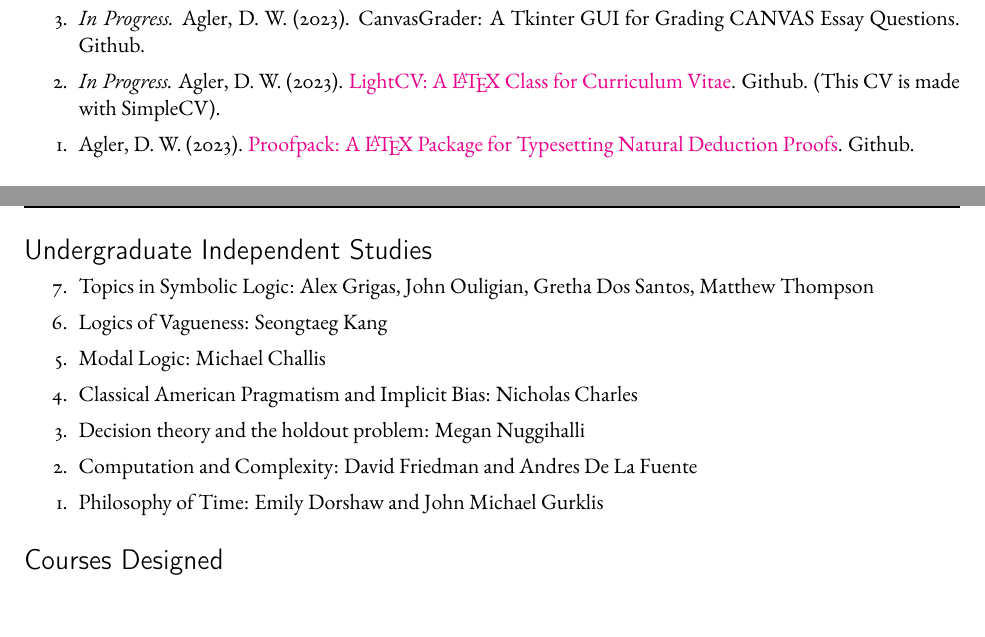
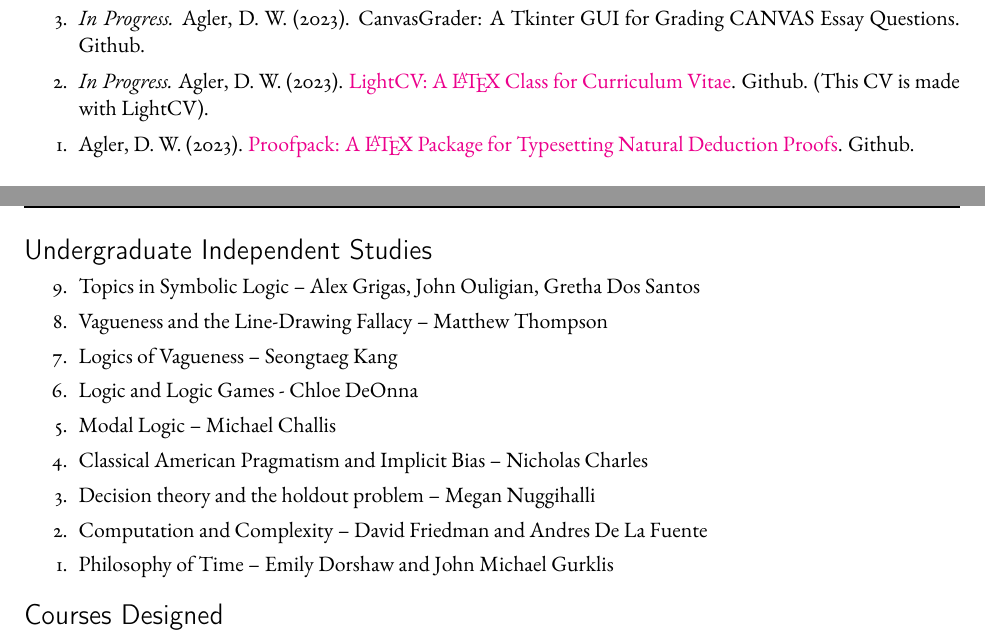
Before and after one commit to davidagler/lightcv, a LaTeX CV (examples/mycv_example.tex): two parts of pages 3 and 4 of 7, joined at a grey line, cut so that both start at the same text, the shorter picture padded with empty space. Compiled offline with pdfLaTeX.

Commit message:
spacing updates

```diff
--- a/examples/mycv_example.tex
+++ b/examples/mycv_example.tex
@@ -92,7 +92,7 @@ Classical American Philosophy (esp. Peirce, Royce), Philosophy of Language, Symb
 
 \begin{rlist}[Programs]
     \item \textit{In Progress.} Agler, D. W. (2023). CanvasGrader: A Tkinter GUI for Grading CANVAS Essay Questions. Github.
-    \item \textit{In Progress.} Agler, D. W. (2023). \href{https://github.com/davidagler/lightcv}{LightCV: A \LaTeX\ Class for Curriculum Vitae}. Github. (This CV is made with SimpleCV).
+    \item \textit{In Progress.} Agler, D. W. (2023). \href{https://github.com/davidagler/lightcv}{LightCV: A \LaTeX\ Class for Curriculum Vitae}. Github. (This CV is made with LightCV).
     \item Agler, D. W. (2023). \href{https://github.com/davidagler/proofpack}{Proofpack: A \LaTeX\ Package for Typesetting Natural Deduction Proofs}. Github.
 \end{rlist}
 
@@ -121,13 +121,15 @@ Classical American Philosophy (esp. Peirce, Royce), Philosophy of Language, Symb
 \end{dated}
 
 \begin{rlist}[Undergraduate Independent Studies]
-\item Topics in Symbolic Logic: Alex Grigas, John Ouligian, Gretha Dos Santos, Matthew Thompson
-\item Logics of Vagueness: Seongtaeg Kang
-\item Modal Logic: Michael Challis
-\item Classical American Pragmatism and Implicit Bias: Nicholas Charles
-\item Decision theory and the holdout problem: Megan Nuggihalli
-\item Computation and Complexity: David Friedman and Andres De La Fuente
-\item Philosophy of Time: Emily Dorshaw and John Michael Gurklis
+\item Topics in Symbolic Logic -- Alex Grigas, John Ouligian, Gretha Dos Santos
+\item Vagueness and the Line-Drawing Fallacy -- Matthew Thompson
+\item Logics of Vagueness -- Seongtaeg Kang
+\item Logic and Logic Games - Chloe DeOnna
+\item Modal Logic -- Michael Challis
+\item Classical American Pragmatism and Implicit Bias -- Nicholas Charles
+\item Decision theory and the holdout problem -- Megan Nuggihalli
+\item Computation and Complexity -- David Friedman and Andres De La Fuente
+\item Philosophy of Time -- Emily Dorshaw and John Michael Gurklis
 \end{rlist}
 
 \begin{rlist}[Courses Designed]
```
Also changed, not shown: examples/mycv_example.pdf.
